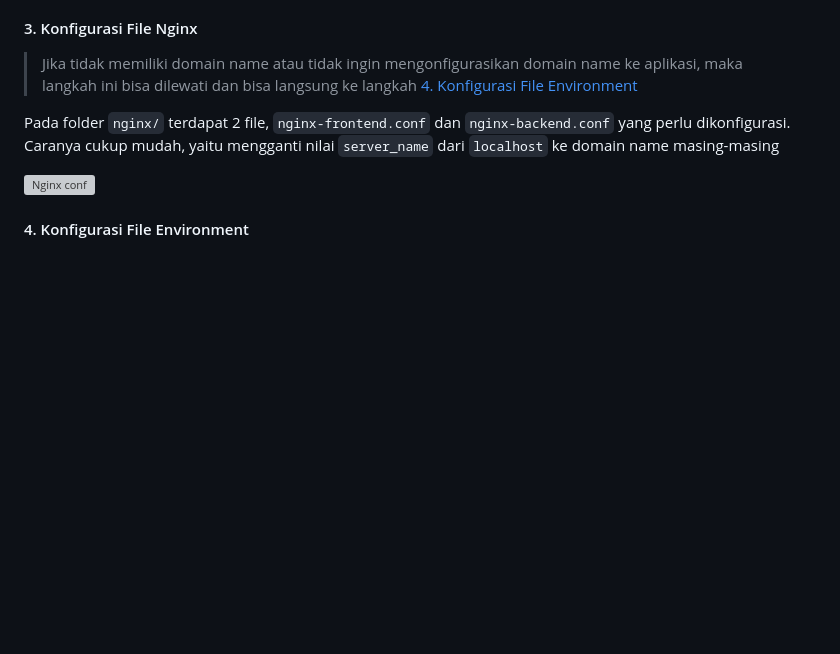
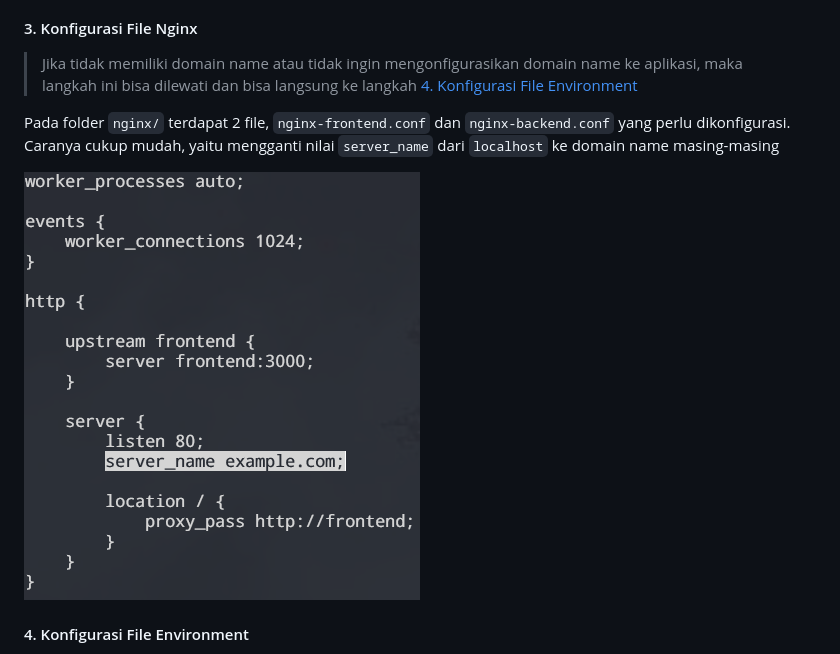
Before and after one commit to arsitektur-jaringan-komputer/Pelatihan-Docker, a Markdown page: 4. Membangun Aplikasi di Docker/README.md, the part around the change. Drawn GitHub-style; blank space fills up the shorter version; grey boxes are pictures that could not be loaded.

Commit message:
fix typo

```diff
--- a/4. Membangun Aplikasi di Docker/README.md
+++ b/4. Membangun Aplikasi di Docker/README.md
@@ -287,7 +287,7 @@ Lalu masuk ke directory `Pelatihan Docker/4. Membangun Aplikasi di Docker/compos
 
 Pada folder `nginx/` terdapat 2 file, `nginx-frontend.conf` dan `nginx-backend.conf` yang perlu dikonfigurasi. Caranya cukup mudah, yaitu mengganti nilai `server_name` dari `localhost` ke domain name masing-masing
 
-![Nginx conf](Img/nginx-conf.png)
+![Nginx conf](img/nginx-conf.png)
 
 #### 4. Konfigurasi File Environment
 
```
